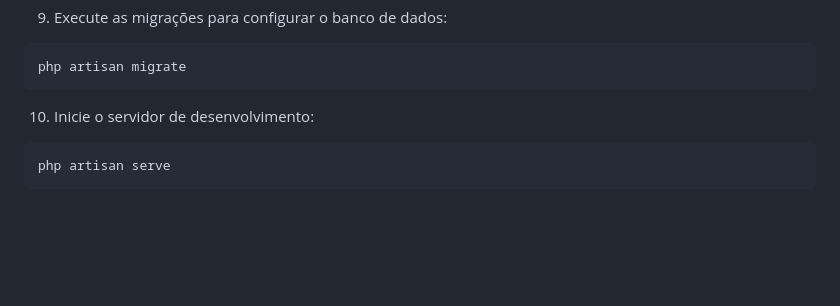
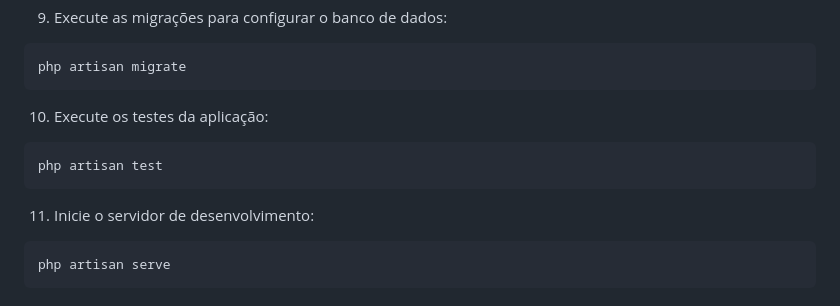
Before and after one commit to ignaciojrdev/carteira-financeira, a Markdown page: README.md, the part around the change. GitHub-like rendering; blank space fills up the shorter version.

Commit message:
Incluindo o codigo de teste na documentação

````diff
--- a/README.md
+++ b/README.md
@@ -63,7 +63,12 @@ php artisan key:generate
 php artisan migrate
 ```
 
-10. Inicie o servidor de desenvolvimento:
+10. Execute os testes da aplicação:
+```bash
+php artisan test
+```
+
+11. Inicie o servidor de desenvolvimento:
 ```bash
 php artisan serve
 ```
````
